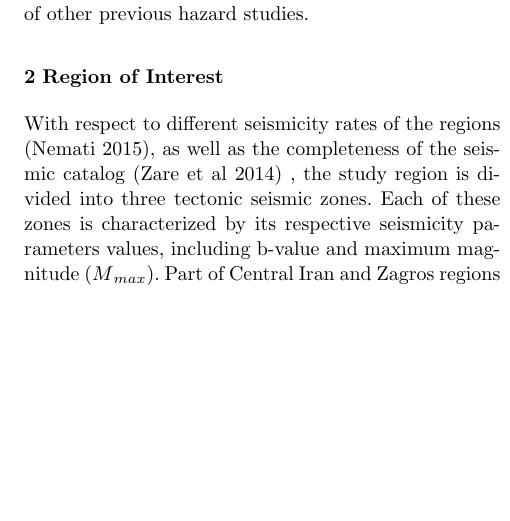
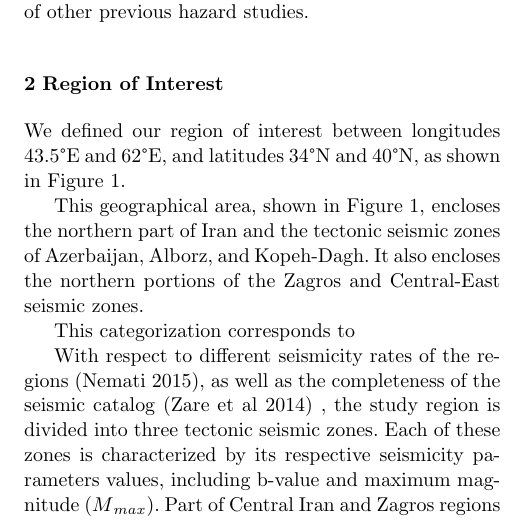
Before and after one commit to ASEIS/smoothed-seism-iran, a LaTeX paper (main.tex, which reads region_of_interest.tex): part of one column of page 3 of 21, cut so that both start at the same text, the shorter picture padded with empty space. Compiled offline with pdfLaTeX.

Commit message:
starting with roi

```diff
--- a/region_of_interest.tex
+++ b/region_of_interest.tex
@@ -1,5 +1,18 @@
 
 \section{Region of Interest}
+
+We defined our region of interest between longitudes 43.5\textdegree{}E and 62\textdegree{}E, and latitudes 34\textdegree{}N and 40\textdegree{}N, as shown in Figure \ref{fig:Iran}.
+
+
+
+This geographical area, shown in Figure \ref{fig:Iran}, encloses the northern part of Iran and the tectonic seismic zones of Azerbaijan, Alborz, and Kopeh-Dagh. It also encloses the northern portions of the Zagros and Central-East seismic zones.
+
+
+
+% According to this tectonic setting and the geologic provinces of the plateau, Iranian earthquakes have been categorized into various seismic zones, ranging from the definition of four to nine major seismic zones in the more traditional studies \citep[e.g.,][]{Stocklin1968, Takin1972, Berberian1976}, and up to twenty to twenty-three seismotectonic provinces in the more elaborate ones \citep[e.g.,][]{Nowroozi1976, Tavakoli1999}. Contemporary, well-accepted studies divide Iran into five major tectonic regions: Azerbaijan-Alborz, Kopeh-Dagh, Zagros, Central-East Iran, and Makran \citep[e.g.,][]{Mirzaei1998}. More recently, in a study aimed to develop a uniform earthquake catalog for Iran, \citet{Karimiparidari2013} further divided the Azerbaijan-Alborz region into two separate seismic zones: Azerbaijan and the Alborz Mountain Range, hereafter referred to simply as Alborz. We adopt the latter definition of six seismic basic seismic zones and focus our attention on those most relevant to the northern part of the country, that is, Azerbaijan, Alborz and Kopeh-Dagh.
+
+
+This categorization corresponds to
 
 With respect to different seismicity rates of the regions \citep{Nemati2015}, as well as the completeness of the seismic catalog \citep{Zare2014} , the study region is divided into three tectonic seismic zones. Each of these zones is characterized by its respective seismicity parameters values, including b-value and maximum magnitude ($M{_{max}}$). Part of Central Iran and Zagros regions are inside of the study region. We also calculated the seismicity parameters in these regions. Fig.~\ref{fig:Iran} shows the study region and different seismotectonic classification.
 
```
